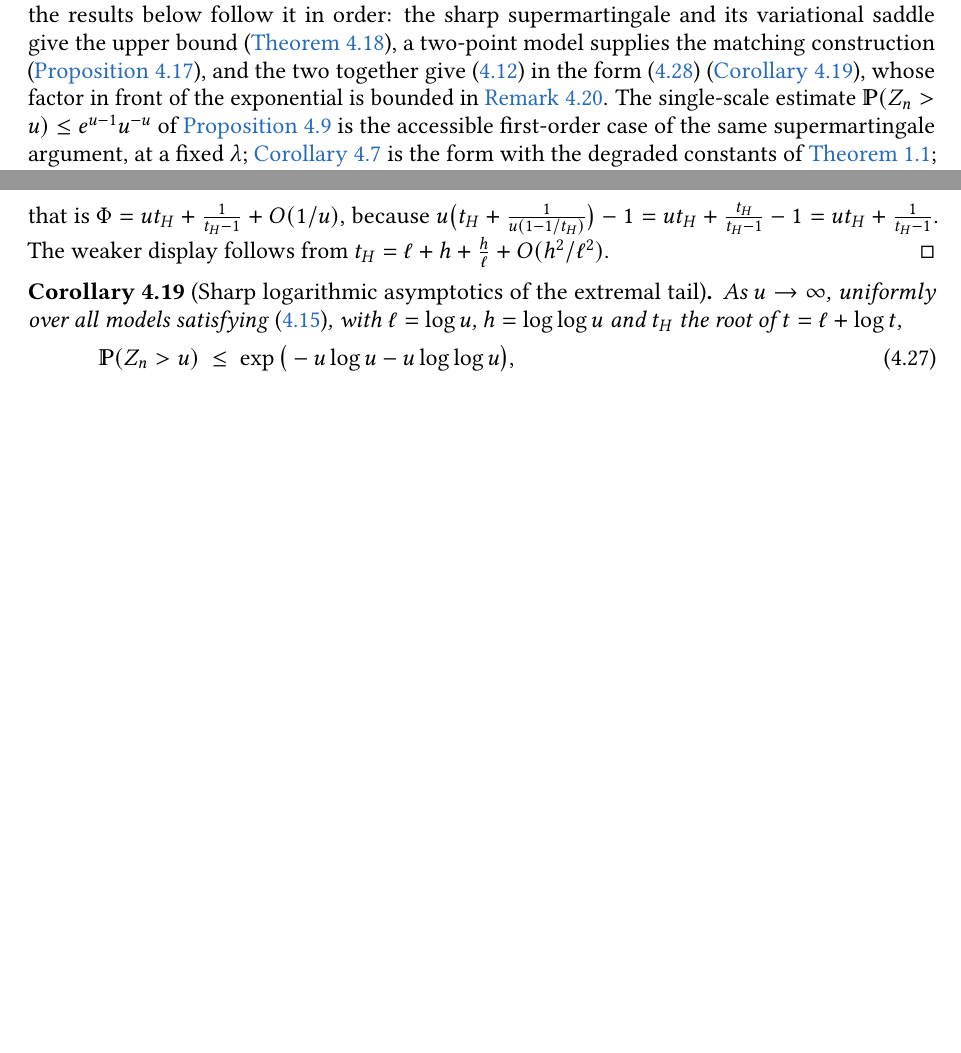
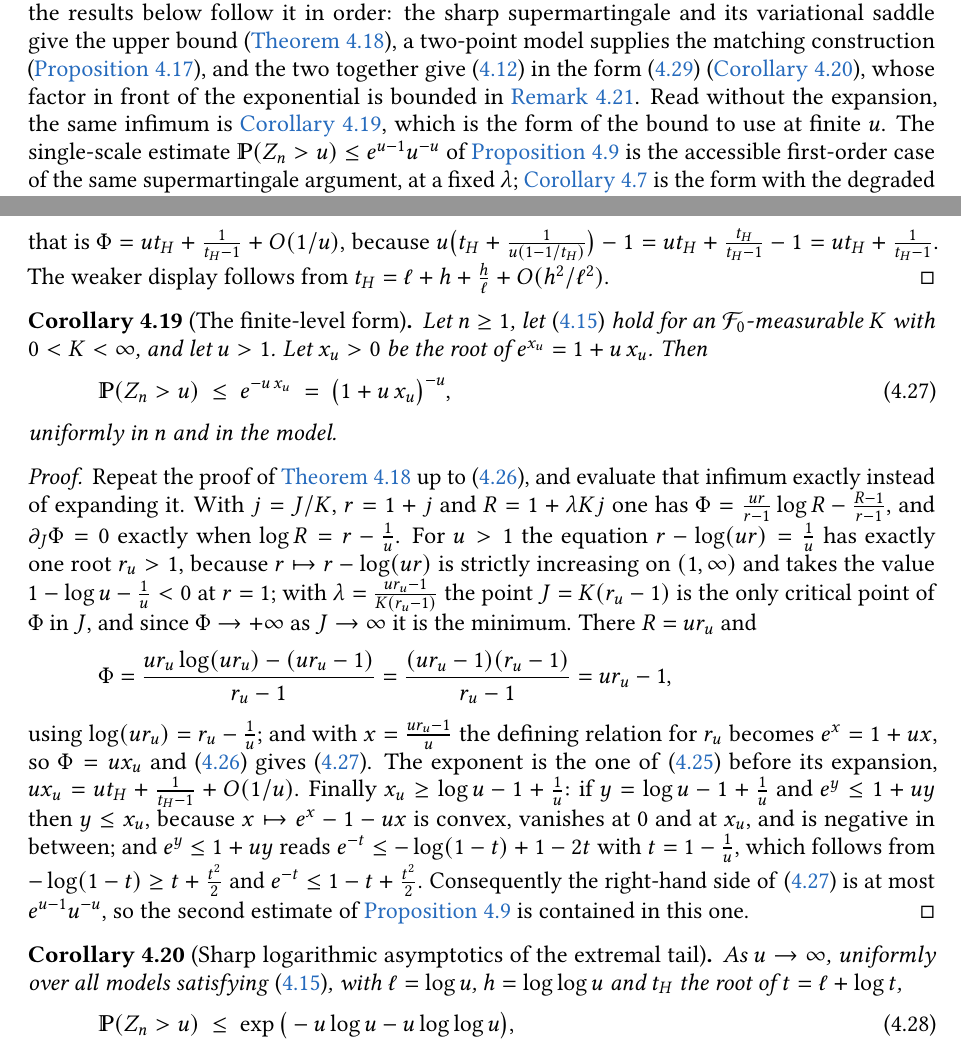
Before and after one commit to klepo0/weighted-bmo-lean, a LaTeX paper (paper/src/weightedBMO.tex): two parts of pages 15 and 22 of 35, joined at a grey line, cut so that both start at the same text, the shorter picture padded with empty space. Compiled offline with pdfLaTeX.

Commit message:
The finite-level form of the extremal bound
cor.finite: for every u>1, P(Z_n>u) <= e^{-u x_u} = (1+u x_u)^{-u} with
e^{x_u}=1+u x_u, uniformly in n and the model.  It is the infimum of
thm.refined's proof evaluated exactly, without the expansion of the saddle,
so ux_u = u t_H + 1/(t_H-1) + O(1/u) and the statement covers the finite
levels at which the bound is used.  It also contains the display
e^{u-1}u^{-u} of prop.obja, via x_u >= log u - 1 + 1/u.

ex.pareto quoted the 95% envelope at u=4.317; the finite-level form gives
2.163, and the example now quotes that.  Roadmap sentence and the
rmk.verification list updated.

Sanitised pdflatex build: 0 errors, 0 overfull, 0 undefined
citations/references, 36 pages.

```diff
--- a/paper/src/weightedBMO.tex
+++ b/paper/src/weightedBMO.tex
@@ -763,7 +763,7 @@
 	\begin{align}\label{eqn.mainresult}
 		-\log P^\star(u)\ =\ u\,t_H+\frac1{t_H-1}+O(\log u),
 	\end{align}
-	the expansion of $t_H$ being displayed in \eqref{eqn.secondorder3}. The proof is a single line of argument and the results below follow it in order: the sharp supermartingale and its variational saddle give the upper bound (\cref{thm.refined}), a two-point model supplies the matching construction (\cref{prop.lower}), and the two together give \eqref{eqn.mainresult} in the form \eqref{eqn.secondorder3} (\cref{cor.second}), whose factor in front of the exponential is bounded in \cref{rmk.prefactor}. The single-scale estimate $\PP(Z_n>u)\le e^{u-1}u^{-u}$ of \cref{prop.obja} is the accessible first-order case of the same supermartingale argument, at a fixed $\lambda$; \cref{cor.mono} is the form with the degraded constants of \cref{cor.maximaldagger}; and $\mathcal C$ also carries the moment bounds of \cref{rmk.moments} and the quadratic-variation statement of \cref{cor.square}.
+	the expansion of $t_H$ being displayed in \eqref{eqn.secondorder3}. The proof is a single line of argument and the results below follow it in order: the sharp supermartingale and its variational saddle give the upper bound (\cref{thm.refined}), a two-point model supplies the matching construction (\cref{prop.lower}), and the two together give \eqref{eqn.mainresult} in the form \eqref{eqn.secondorder3} (\cref{cor.second}), whose factor in front of the exponential is bounded in \cref{rmk.prefactor}. Read without the expansion, the same infimum is \cref{cor.finite}, which is the form of the bound to use at finite $u$. The single-scale estimate $\PP(Z_n>u)\le e^{u-1}u^{-u}$ of \cref{prop.obja} is the accessible first-order case of the same supermartingale argument, at a fixed $\lambda$; \cref{cor.mono} is the form with the degraded constants of \cref{cor.maximaldagger}; and $\mathcal C$ also carries the moment bounds of \cref{rmk.moments} and the quadratic-variation statement of \cref{cor.square}.
 
 
 	We call the increments $\xi_k$ costs and the constant $K$ a budget only for definiteness of language: in the notation of \cref{sec:introduction} the costs are the increments of an increasing process and $K$ bounds the total of its compensator, so that $K$ is a deterministic dominator in the sense of \cite{MR0471069}; the quantity $\beta^T_t$ below is the conditional expected remaining increment, the object of \cite{MR0448538}. Both words are used in the applied literature on cumulative claims and on workload, where the statements of this section take their natural form.
@@ -974,6 +974,22 @@ for $n$ large, using $\binom nr\ge n^r/r!$, $r!\le r^re^{-r}\sqrt{2\pi r}$ and $
 		\]
 		that is $\Phi=ut_H+\frac1{t_H-1}+O(1/u)$, because $u\big(t_H+\frac1{u(1-1/t_H)}\big)-1=ut_H+\frac{t_H}{t_H-1}-1=ut_H+\frac1{t_H-1}$. The weaker display follows from $t_H=\ell+h+\frac h\ell+O(h^2/\ell^2)$.
 	\end{proof}
+
+	\begin{corollary}[The finite-level form]\label[corollary]{cor.finite}
+		Let $n\ge1$, let \eqref{eqn.budget} hold for an $\cff_0$-measurable $K$ with $0<K<\infty$, and let $u>1$. Let $x_u>0$ be the root of $e^{x_u}=1+u\,x_u$. Then
+		\begin{align}\label{eqn.finite}
+			\PP(Z_n>u)\ \le\ e^{-u\,x_u}\ =\ \big(1+u\,x_u\big)^{-u},
+		\end{align}
+		uniformly in $n$ and in the model.
+	\end{corollary}
+	\begin{proof}
+		Repeat the proof of \cref{thm.refined} up to \eqref{eqn.prod}, and evaluate that infimum exactly instead of expanding it. With $j=J/K$, $r=1+j$ and $R=1+\lambda Kj$ one has $\Phi=\frac{ur}{r-1}\log R-\frac{R-1}{r-1}$, and $\partial_J\Phi=0$ exactly when $\log R=r-\frac1u$. For $u>1$ the equation $r-\log(ur)=\frac1u$ has exactly one root $r_u>1$, because $r\mapsto r-\log(ur)$ is strictly increasing on $(1,\infty)$ and takes the value $1-\log u-\frac1u<0$ at $r=1$; with $\lambda=\frac{ur_u-1}{K(r_u-1)}$ the point $J=K(r_u-1)$ is the only critical point of $\Phi$ in $J$, and since $\Phi\to+\infty$ as $J\to\infty$ it is the minimum. There $R=ur_u$ and
+		\[
+			\Phi=\frac{ur_u\log(ur_u)-(ur_u-1)}{r_u-1}=\frac{(ur_u-1)(r_u-1)}{r_u-1}=ur_u-1,
+		\]
+		using $\log(ur_u)=r_u-\frac1u$; and with $x=\frac{ur_u-1}{u}$ the defining relation for $r_u$ becomes $e^{x}=1+ux$, so $\Phi=ux_u$ and \eqref{eqn.prod} gives \eqref{eqn.finite}. The exponent is the one of \eqref{eqn.refined} before its expansion, $ux_u=ut_H+\frac1{t_H-1}+O(1/u)$. Finally $x_u\ge\log u-1+\frac1u$: if $y=\log u-1+\frac1u$ and $e^{y}\le1+uy$ then $y\le x_u$, because $x\mapsto e^{x}-1-ux$ is convex, vanishes at $0$ and at $x_u$, and is negative in between; and $e^{y}\le1+uy$ reads $e^{-t}\le-\log(1-t)+1-2t$ with $t=1-\frac1u$, which follows from $-\log(1-t)\ge t+\frac{t^2}{2}$ and $e^{-t}\le1-t+\frac{t^2}{2}$. Consequently the right-hand side of \eqref{eqn.finite} is at most $e^{u-1}u^{-u}$, so the second estimate of \cref{prop.obja} is contained in this one.
+	\end{proof}
+
 
 	\begin{corollary}[Sharp logarithmic asymptotics of the extremal tail]\label[corollary]{cor.second}
 		As $u\to\infty$, uniformly over all models satisfying \eqref{eqn.budget}, with $\ell=\log u$, $h=\log\log u$ and $t_H$ the root of $t=\ell+\log t$,
```
Also changed, not shown: paper/src/weightedBMO.tex (4 more changed lines).
